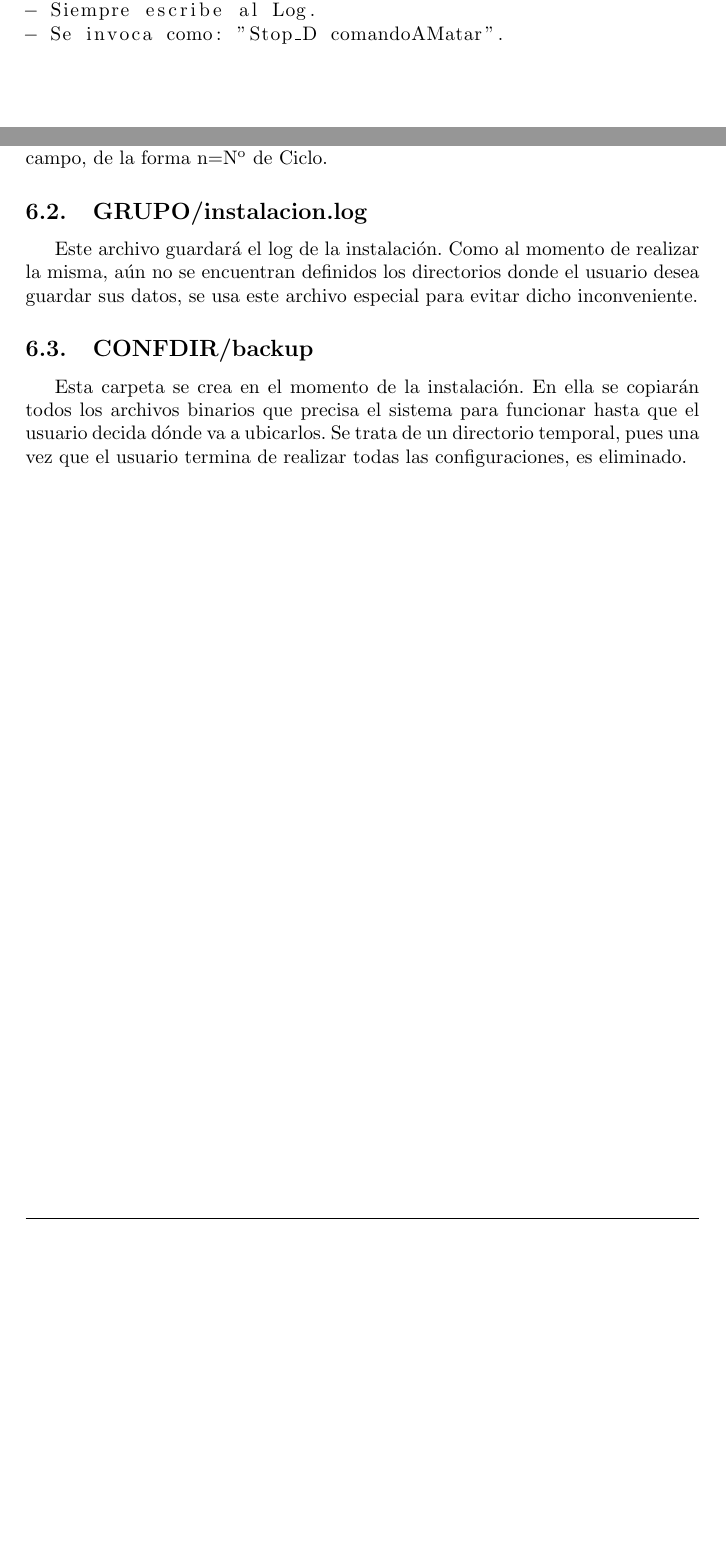
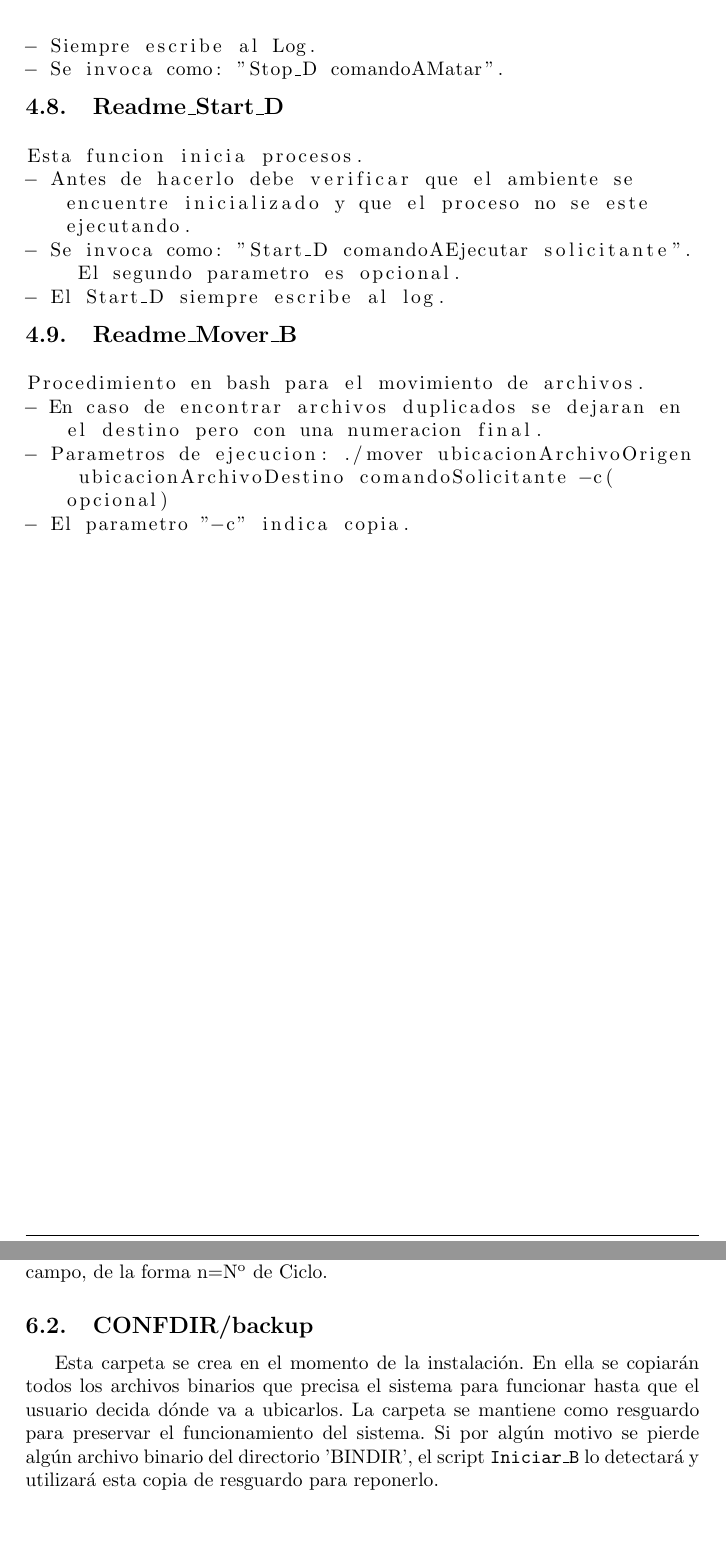
Before and after one commit to jorgeColl/tp-sistemas-operativos-2013, a LaTeX document (informe/Informe.tex): two parts of pages 10 and 12 of 14 before the commit and two parts of pages 11 and 13 of 15 after it, joined at a grey line, cut so that both start at the same text, the shorter picture padded with empty space. The pictures show the PDF file informe/Informe.pdf that the author committed with the source; the source files are stored in an older character set and shown here as Unicode.

```diff
--- a/informe/Informe.tex
+++ b/informe/Informe.tex
@@ -234,18 +244,13 @@
 Este archivo es creado por Recibir\_B. Tiene como propósito llevar la cuenta de la cantidad de
 veces que se ha ejecutado el ciclo 'Recibir'. Consta de un único campo, de la forma n=Nº de Ciclo.
 
-\subsection{GRUPO/instalacion.log}
-
-Este archivo guardará el log de la instalación. Como al momento de realizar la misma, aún no se encuentran
-definidos los directorios donde el usuario desea guardar sus datos, se usa este archivo especial para evitar
-dicho inconveniente.
-
 \subsection{CONFDIR/backup}
 \label{subsec:backup}
 Esta carpeta se crea en el momento de la instalación. En ella se copiarán todos los archivos binarios que
 precisa el sistema para funcionar hasta que el usuario decida dónde va a ubicarlos.
-Se trata de un directorio temporal, pues una vez que el usuario termina de realizar todas las configuraciones,
-es eliminado.
+La carpeta se mantiene como resguardo para preservar el funcionamiento del sistema.
+Si por algún motivo se pierde algún archivo binario del directorio 'BINDIR', el script
+\texttt{Iniciar\_B} lo detectará y utilizará esta copia de resguardo para reponerlo.
 
 \newpage
 \section{Listado de Datos}
```
Also changed, not shown: informe/Informe.pdf, informe/Informe.tex (16 more changed lines), 3 other files.
